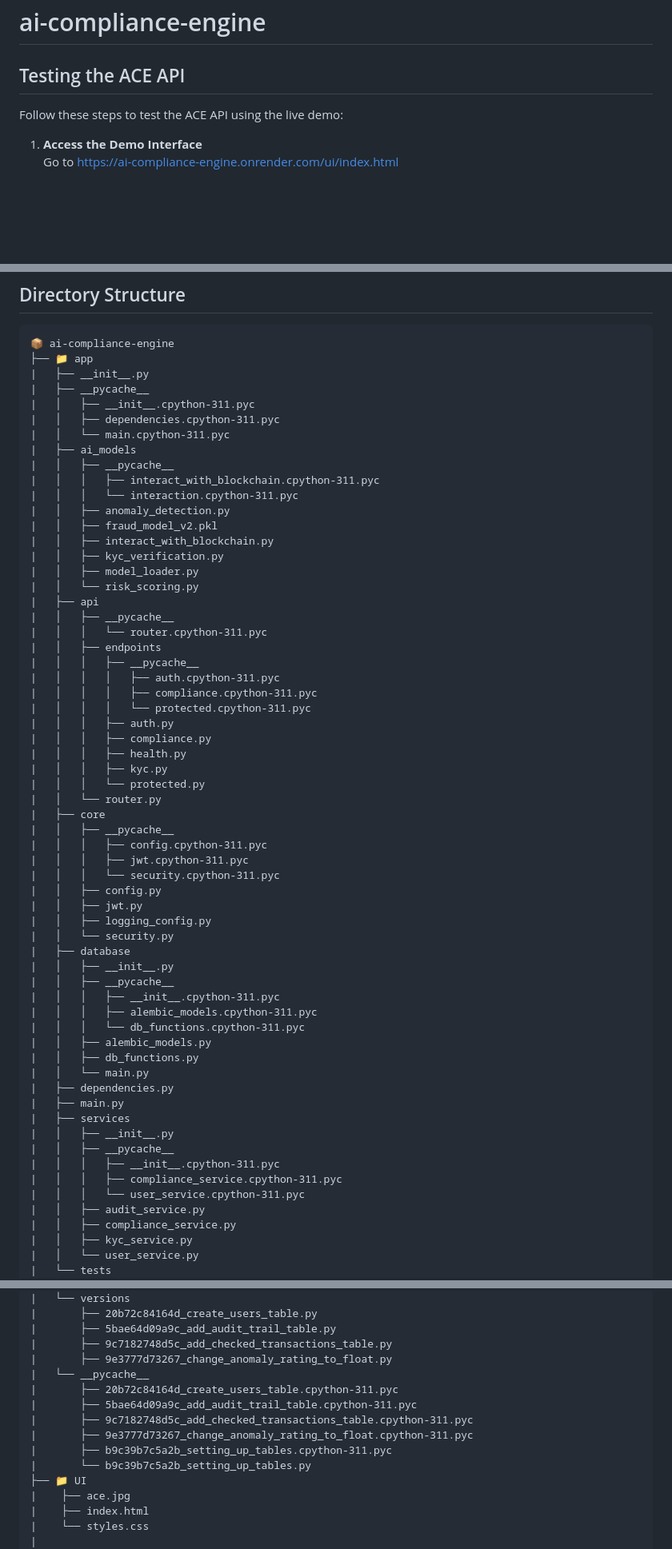
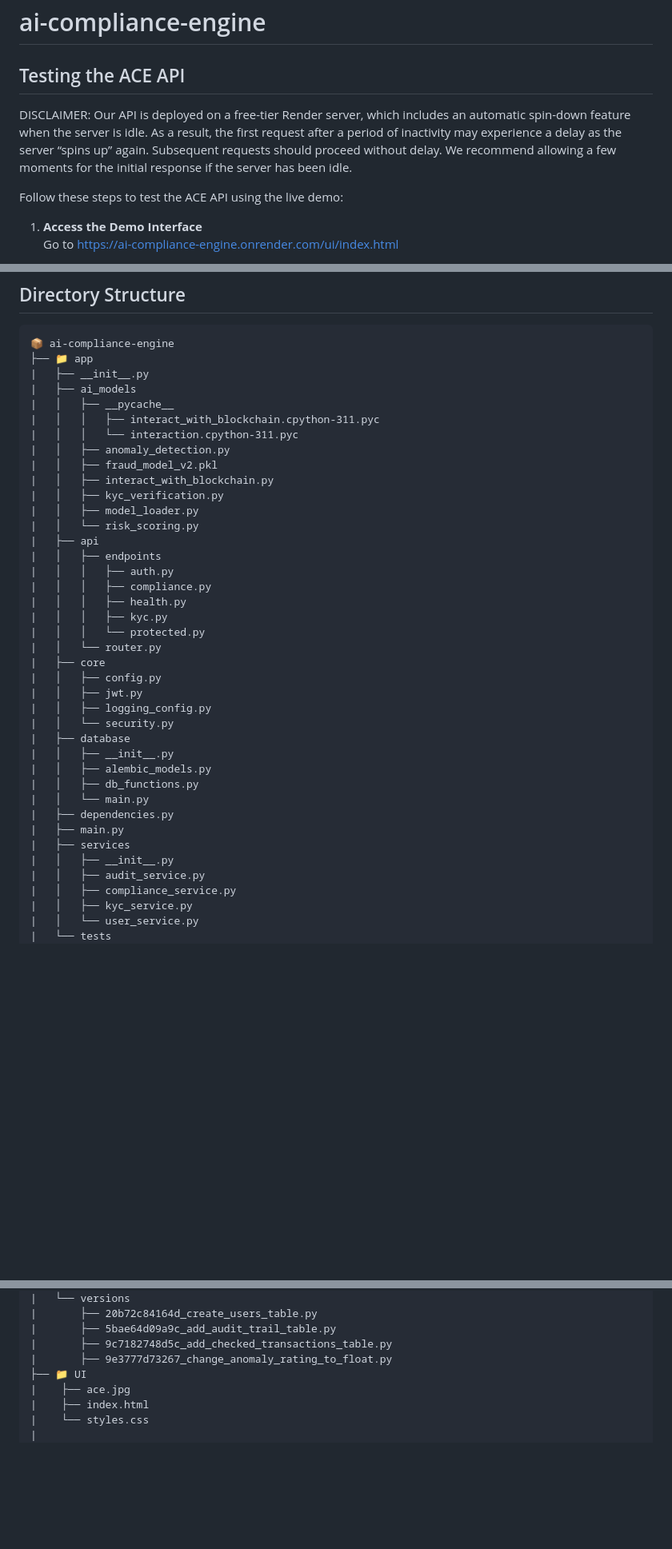
Before and after one commit to davidchanwz/ai-compliance-engine, a Markdown page: README.md, 3 parts joined by grey strips. Shown: that part at 80% size. Drawn GitHub-style; blank space fills up the shorter version.

```diff
--- a/README.md
+++ b/README.md
@@ -1,6 +1,9 @@
 # ai-compliance-engine
 
 ## Testing the ACE API
+
+DISCLAIMER:
+Our API is deployed on a free-tier Render server, which includes an automatic spin-down feature when the server is idle. As a result, the first request after a period of inactivity may experience a delay as the server “spins up” again. Subsequent requests should proceed without delay. We recommend allowing a few moments for the initial response if the server has been idle.
 
 Follow these steps to test the ACE API using the live demo:
 
@@ -41,10 +44,6 @@ Follow these steps to test the ACE API using the live demo:
 📦 ai-compliance-engine
 ├── 📁 app
 |   ├── __init__.py
-|   ├── __pycache__
-|   │   ├── __init__.cpython-311.pyc
-|   │   ├── dependencies.cpython-311.pyc
-|   │   └── main.cpython-311.pyc
 |   ├── ai_models
 |   │   ├── __pycache__
 |   │   │   ├── interact_with_blockchain.cpython-311.pyc
@@ -56,13 +55,7 @@ Follow these steps to test the ACE API using the live demo:
 |   │   ├── model_loader.py
 |   │   └── risk_scoring.py
 |   ├── api
-|   │   ├── __pycache__
-|   │   │   └── router.cpython-311.pyc
 |   │   ├── endpoints
-|   │   │   ├── __pycache__
-|   │   │   │   ├── auth.cpython-311.pyc
-|   │   │   │   ├── compliance.cpython-311.pyc
-|   │   │   │   └── protected.cpython-311.pyc
 |   │   │   ├── auth.py
 |   │   │   ├── compliance.py
 |   │   │   ├── health.py
@@ -70,20 +63,12 @@ Follow these steps to test the ACE API using the live demo:
 |   │   │   └── protected.py
 |   │   └── router.py
 |   ├── core
-|   │   ├── __pycache__
-|   │   │   ├── config.cpython-311.pyc
-|   │   │   ├── jwt.cpython-311.pyc
-|   │   │   └── security.cpython-311.pyc
 |   │   ├── config.py
 |   │   ├── jwt.py
 |   │   ├── logging_config.py
 |   │   └── security.py
 |   ├── database
 |   │   ├── __init__.py
-|   │   ├── __pycache__
-|   │   │   ├── __init__.cpython-311.pyc
-|   │   │   ├── alembic_models.cpython-311.pyc
-|   │   │   └── db_functions.cpython-311.pyc
 |   │   ├── alembic_models.py
 |   │   ├── db_functions.py
 |   │   └── main.py
@@ -91,10 +76,6 @@ Follow these steps to test the ACE API using the live demo:
 |   ├── main.py
 |   ├── services
 |   │   ├── __init__.py
-|   │   ├── __pycache__
-|   │   │   ├── __init__.cpython-311.pyc
-|   │   │   ├── compliance_service.cpython-311.pyc
-|   │   │   └── user_service.cpython-311.pyc
 |   │   ├── audit_service.py
 |   │   ├── compliance_service.py
 |   │   ├── kyc_service.py
@@ -127,13 +108,6 @@ Follow these steps to test the ACE API using the live demo:
 |       ├── 5bae64d09a9c_add_audit_trail_table.py
 |       ├── 9c7182748d5c_add_checked_transactions_table.py
 |       ├── 9e3777d73267_change_anomaly_rating_to_float.py
-|   └── __pycache__
-|       ├── 20b72c84164d_create_users_table.cpython-311.pyc
-|       ├── 5bae64d09a9c_add_audit_trail_table.cpython-311.pyc
-|       ├── 9c7182748d5c_add_checked_transactions_table.cpython-311.pyc
-|       ├── 9e3777d73267_change_anomaly_rating_to_float.cpython-311.pyc
-|       ├── b9c39b7c5a2b_setting_up_tables.cpython-311.pyc
-|       └── b9c39b7c5a2b_setting_up_tables.py
 ├── 📁 UI
 |    ├── ace.jpg
 |    ├── index.html
```
